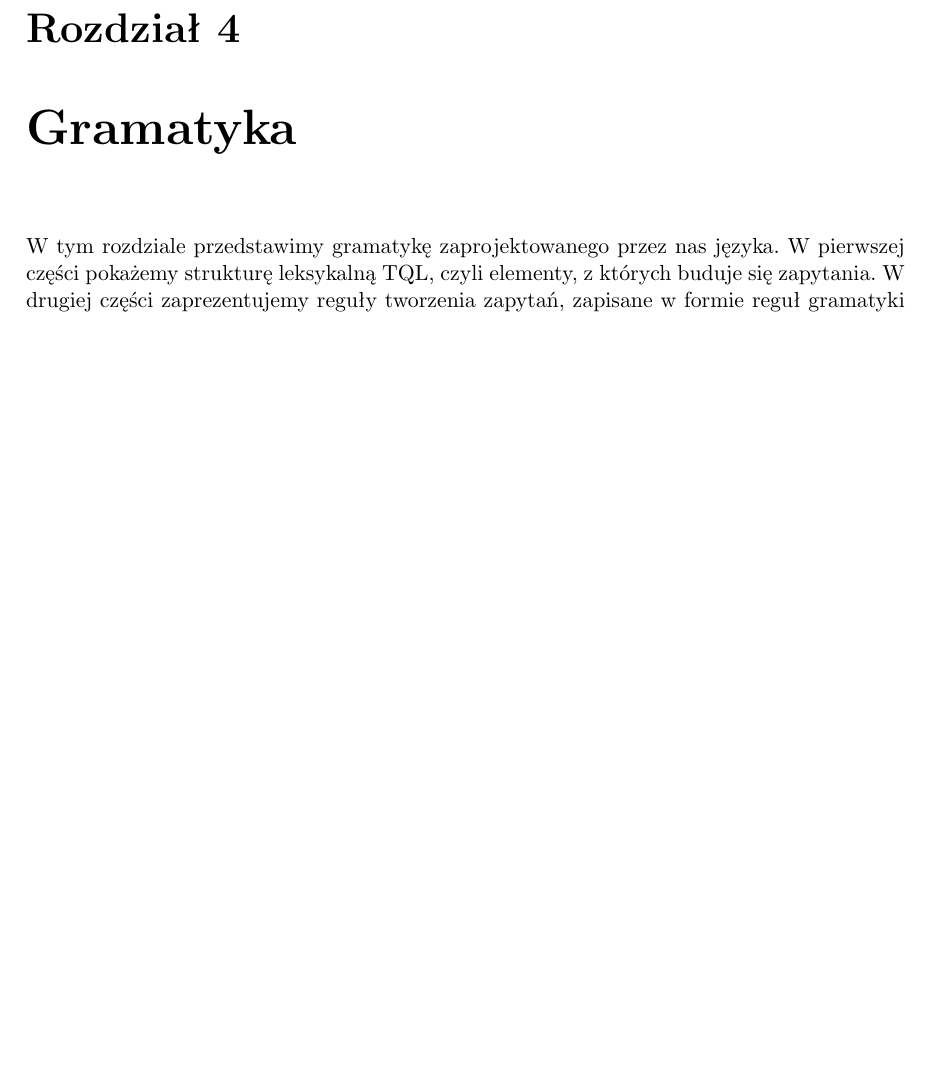
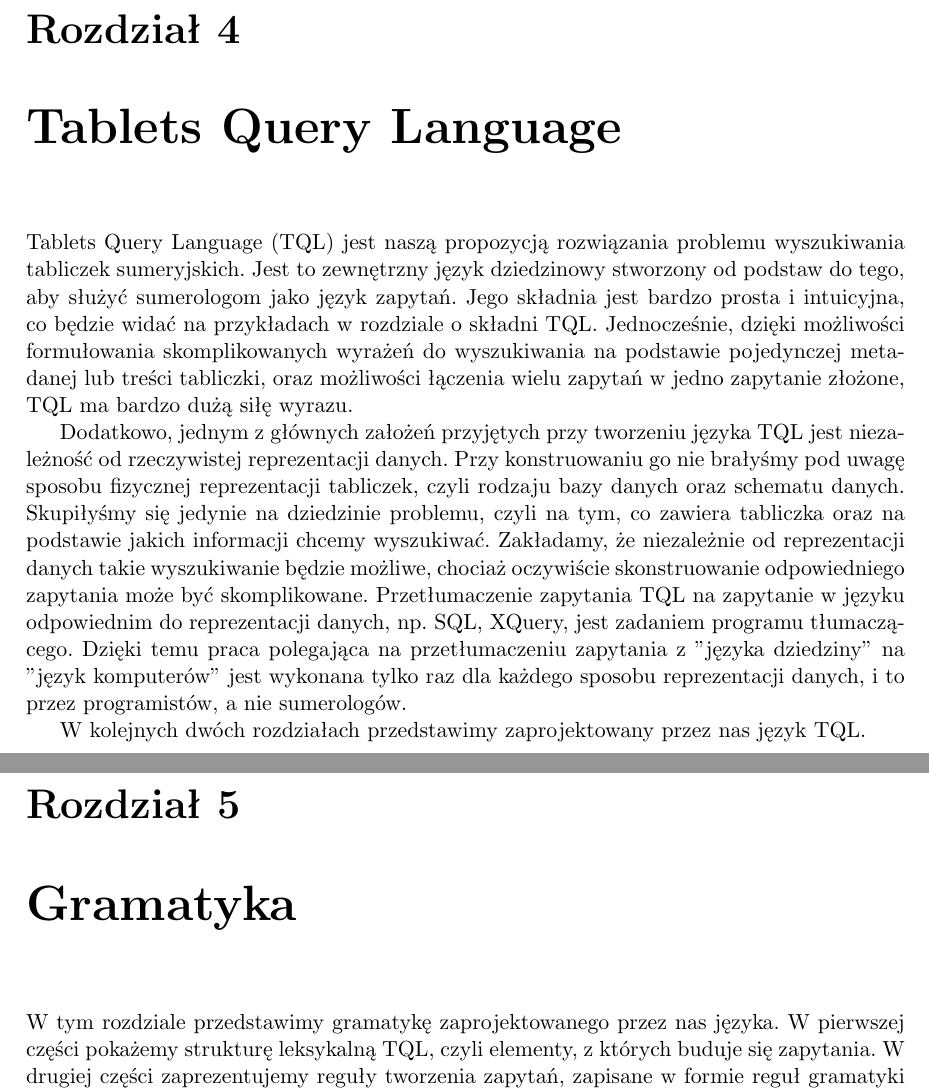
Before and after one commit to sumlib/main, a LaTeX thesis (doc/praca/sumer.tex, which reads doc/praca/pliki/definicja_jezyka_TQL.tex): part of page 21 of 53 before the commit and two parts of pages 21 and 23 of 55 after it, the two joined at a grey line, cut so that both start at the same text, the shorter picture padded with empty space. Compiled offline with pdfLaTeX.

Commit message:
rozdział "Tablets Query Language" - wersja 1

```diff
--- a/doc/praca/pliki/definicja_jezyka_TQL.tex
+++ b/doc/praca/pliki/definicja_jezyka_TQL.tex
@@ -1,3 +1,11 @@
+\chapter{Tablets Query Language}
+
+Tablets Query Language (TQL) jest naszą propozycją rozwiązania problemu wyszukiwania tabliczek sumeryjskich. Jest to zewnętrzny język dziedzinowy stworzony od podstaw do tego, aby służyć sumerologom jako język zapytań. Jego składnia jest bardzo prosta i intuicyjna, co będzie widać na przykładach w rozdziale o składni TQL. Jednocześnie, dzięki możliwości formułowania skomplikowanych wyrażeń do wyszukiwania na podstawie pojedynczej metadanej lub treści tabliczki, oraz możliwości łączenia wielu zapytań w jedno zapytanie złożone, TQL ma bardzo dużą siłę wyrazu.
+
+Dodatkowo, jednym z głównych założeń przyjętych przy tworzeniu języka TQL jest niezależność od rzeczywistej reprezentacji danych. Przy konstruowaniu go nie brałyśmy pod uwagę sposobu fizycznej reprezentacji tabliczek, czyli rodzaju bazy danych oraz schematu danych. Skupiłyśmy się jedynie na dziedzinie problemu, czyli na tym, co zawiera tabliczka oraz na podstawie jakich informacji chcemy wyszukiwać. Zakładamy, że niezależnie od reprezentacji danych takie wyszukiwanie będzie możliwe, chociaż oczywiście skonstruowanie odpowiedniego zapytania może być skomplikowane. Przetłumaczenie zapytania TQL na zapytanie w języku odpowiednim do reprezentacji danych, np. SQL, XQuery, jest zadaniem programu tłumaczącego. Dzięki temu praca polegająca na przetłumaczeniu zapytania z "języka dziedziny" na "język komputerów" jest wykonana tylko raz dla każdego sposobu reprezentacji danych, i to przez programistów, a nie sumerologów.
+
+W kolejnych dwóch rozdziałach przedstawimy zaprojektowany przez nas język TQL.
+
 \chapter{Gramatyka}
 
 W tym rozdziale przedstawimy gramatykę zaprojektowanego przez nas języka. W pierwszej części pokażemy strukturę leksykalną TQL, czyli elementy, z których buduje się zapytania. W drugiej części zaprezentujemy reguły tworzenia zapytań, zapisane w formie reguł gramatyki w notacji BNF.
```
